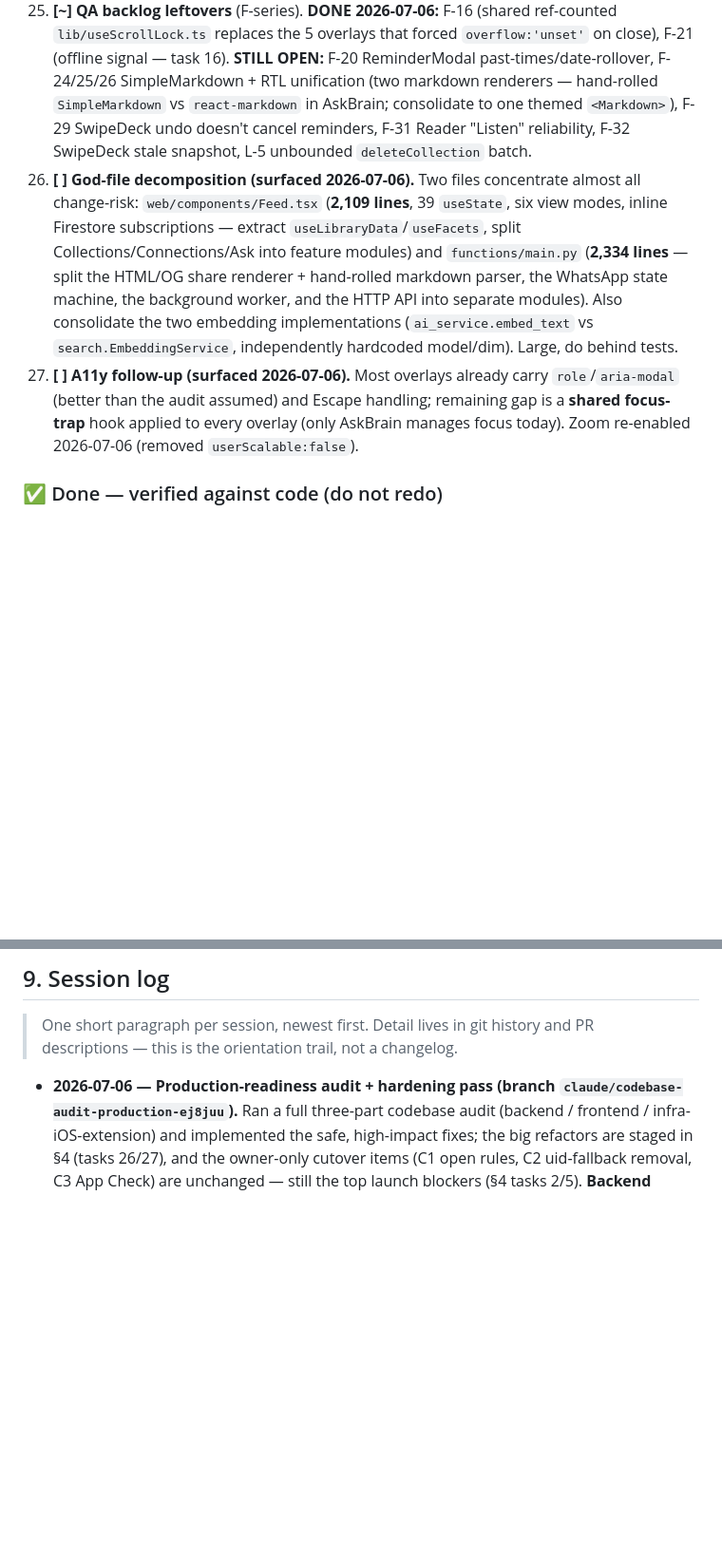
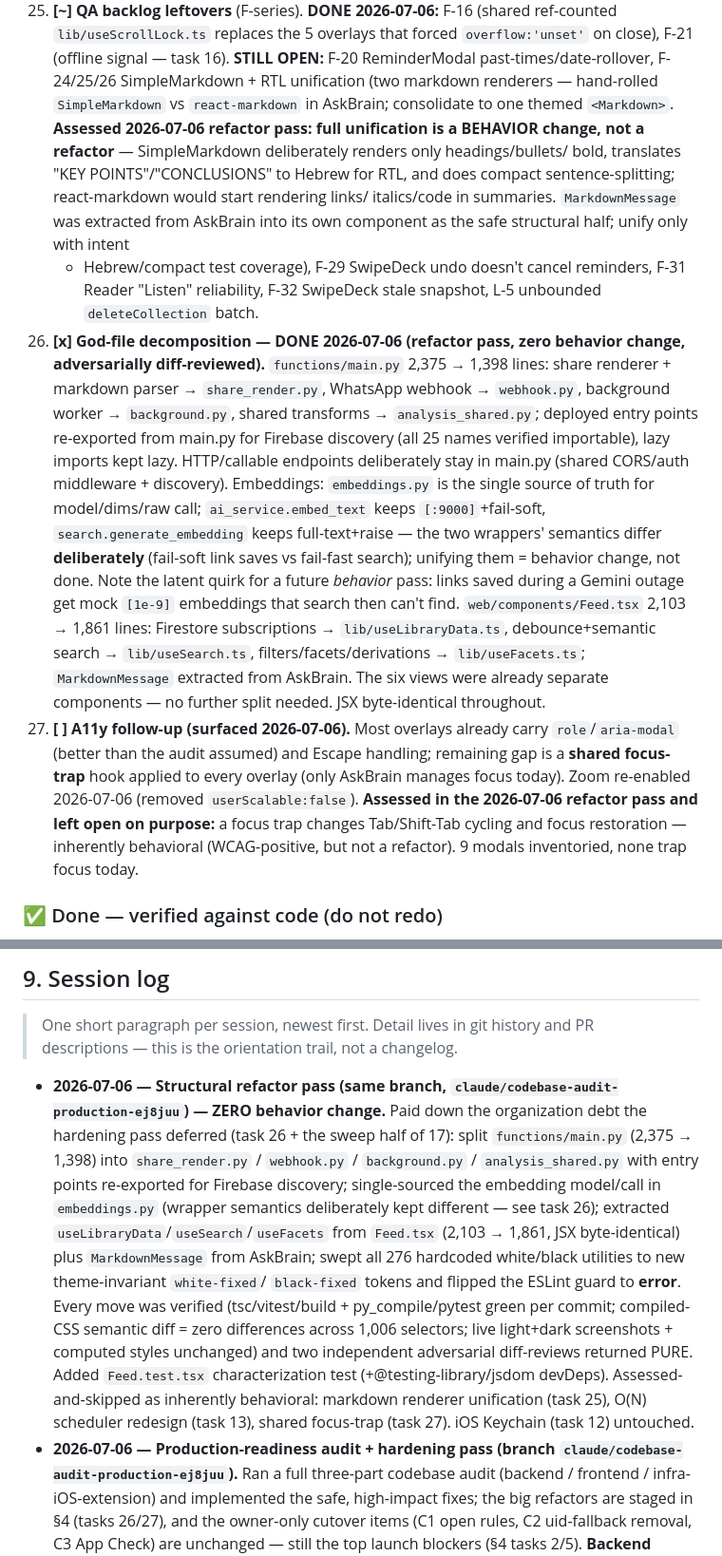
Before and after one commit to morhogeg/MyLinks, a Markdown page: SOURCE_OF_TRUTH.md, 2 parts joined by grey strips. Shown at 95% size. GitHub-like rendering; blank space fills up the shorter version.

Commit message:
docs: record structural refactor pass in SOURCE_OF_TRUTH (task 26 done, 17 half-done)
Co-Authored-By: Claude Fable 5 <noreply@anthropic.com>

```diff
--- a/SOURCE_OF_TRUTH.md
+++ b/SOURCE_OF_TRUTH.md
@@ -367,24 +378,43 @@ The multi-user auth work is **fully written but not live**:
     `overflow:'unset'` on close), F-21 (offline signal — task 16). **STILL OPEN:**
     F-20 ReminderModal past-times/date-rollover, F-24/25/26 SimpleMarkdown + RTL
     unification (two markdown renderers — hand-rolled `SimpleMarkdown` vs
-    `react-markdown` in AskBrain; consolidate to one themed `<Markdown>`), F-29
+    `react-markdown` in AskBrain; consolidate to one themed `<Markdown>`.
+    **Assessed 2026-07-06 refactor pass: full unification is a BEHAVIOR change,
+    not a refactor** — SimpleMarkdown deliberately renders only headings/bullets/
+    bold, translates "KEY POINTS"/"CONCLUSIONS" to Hebrew for RTL, and does
+    compact sentence-splitting; react-markdown would start rendering links/
+    italics/code in summaries. `MarkdownMessage` was extracted from AskBrain
+    into its own component as the safe structural half; unify only with intent
+    + Hebrew/compact test coverage), F-29
     SwipeDeck undo doesn't cancel reminders, F-31 Reader "Listen" reliability,
     F-32 SwipeDeck stale snapshot, L-5 unbounded `deleteCollection` batch.
-26. **[ ] God-file decomposition (surfaced 2026-07-06).** Two files concentrate
-    almost all change-risk: `web/components/Feed.tsx` (**2,109 lines**, 39
-    `useState`, six view modes, inline Firestore subscriptions — extract
-    `useLibraryData`/`useFacets`, split Collections/Connections/Ask into feature
-    modules) and `functions/main.py` (**2,334 lines** — split the HTML/OG share
-    renderer + hand-rolled markdown parser, the WhatsApp state machine, the
-    background worker, and the HTTP API into separate modules). Also consolidate
-    the two embedding implementations (`ai_service.embed_text` vs
-    `search.EmbeddingService`, independently hardcoded model/dim). Large, do
-    behind tests.
+26. **[x] God-file decomposition — DONE 2026-07-06 (refactor pass, zero behavior
+    change, adversarially diff-reviewed).** `functions/main.py` 2,375 → 1,398
+    lines: share renderer + markdown parser → `share_render.py`, WhatsApp webhook
+    → `webhook.py`, background worker → `background.py`, shared transforms →
+    `analysis_shared.py`; deployed entry points re-exported from main.py for
+    Firebase discovery (all 25 names verified importable), lazy imports kept
+    lazy. HTTP/callable endpoints deliberately stay in main.py (shared
+    CORS/auth middleware + discovery). Embeddings: `embeddings.py` is the single
+    source of truth for model/dims/raw call; `ai_service.embed_text` keeps
+    `[:9000]`+fail-soft, `search.generate_embedding` keeps full-text+raise —
+    the two wrappers' semantics differ **deliberately** (fail-soft link saves
+    vs fail-fast search); unifying them = behavior change, not done. Note the
+    latent quirk for a future *behavior* pass: links saved during a Gemini
+    outage get mock `[1e-9]` embeddings that search then can't find.
+    `web/components/Feed.tsx` 2,103 → 1,861 lines: Firestore subscriptions →
+    `lib/useLibraryData.ts`, debounce+semantic search → `lib/useSearch.ts`,
+    filters/facets/derivations → `lib/useFacets.ts`; `MarkdownMessage` extracted
+    from AskBrain. The six views were already separate components — no further
+    split needed. JSX byte-identical throughout.
 27. **[ ] A11y follow-up (surfaced 2026-07-06).** Most overlays already carry
     `role`/`aria-modal` (better than the audit assumed) and Escape handling;
     remaining gap is a **shared focus-trap** hook applied to every overlay (only
     AskBrain manages focus today). Zoom re-enabled 2026-07-06 (removed
-    `userScalable:false`).
+    `userScalable:false`). **Assessed in the 2026-07-06 refactor pass and left
+    open on purpose:** a focus trap changes Tab/Shift-Tab cycling and focus
+    restoration — inherently behavioral (WCAG-positive, but not a refactor).
+    9 modals inventoried, none trap focus today.
 
 ### ✅ Done — verified against code (do not redo)
 
@@ -578,6 +608,24 @@ exact-match, capped.
 > One short paragraph per session, newest first. Detail lives in git history and
 > PR descriptions — this is the orientation trail, not a changelog.
 
+- **2026-07-06 — Structural refactor pass (same branch,
+  `claude/codebase-audit-production-ej8juu`) — ZERO behavior change.** Paid down
+  the organization debt the hardening pass deferred (task 26 + the sweep half of
+  17): split `functions/main.py` (2,375 → 1,398) into `share_render.py` /
+  `webhook.py` / `background.py` / `analysis_shared.py` with entry points
+  re-exported for Firebase discovery; single-sourced the embedding model/call in
+  `embeddings.py` (wrapper semantics deliberately kept different — see task 26);
+  extracted `useLibraryData`/`useSearch`/`useFacets` from `Feed.tsx` (2,103 →
+  1,861, JSX byte-identical) plus `MarkdownMessage` from AskBrain; swept all 276
+  hardcoded white/black utilities to new theme-invariant `white-fixed`/
+  `black-fixed` tokens and flipped the ESLint guard to **error**. Every move was
+  verified (tsc/vitest/build + py_compile/pytest green per commit; compiled-CSS
+  semantic diff = zero differences across 1,006 selectors; live light+dark
+  screenshots + computed styles unchanged) and two independent adversarial
+  diff-reviews returned PURE. Added `Feed.test.tsx` characterization test
+  (+@testing-library/jsdom devDeps). Assessed-and-skipped as inherently
+  behavioral: markdown renderer unification (task 25), O(N) scheduler redesign
+  (task 13), shared focus-trap (task 27). iOS Keychain (task 12) untouched.
 - **2026-07-06 — Production-readiness audit + hardening pass (branch
   `claude/codebase-audit-production-ej8juu`).** Ran a full three-part codebase
   audit (backend / frontend / infra-iOS-extension) and implemented the safe,
```
Also changed, not shown: other parts of SOURCE_OF_TRUTH.md (+19 -8 lines).
